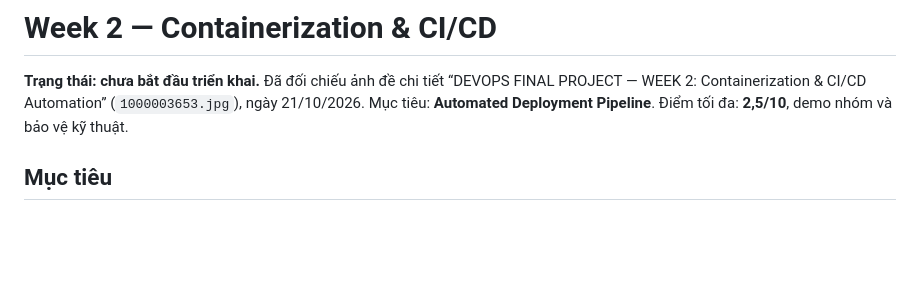
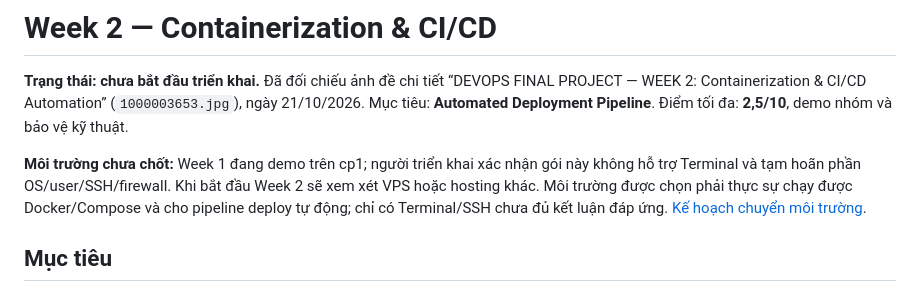
Before and after one commit to nathyu-le/DevopQLYFood, a Markdown page: docs/WEEK2_CHECKLIST.md, the part around the change. Rendered like a GitHub page; blank space fills up the shorter version.

```diff
--- a/docs/WEEK2_CHECKLIST.md
+++ b/docs/WEEK2_CHECKLIST.md
@@ -1,6 +1,8 @@
 # Week 2 — Containerization & CI/CD
 
 **Trạng thái: chưa bắt đầu triển khai.** Đã đối chiếu ảnh đề chi tiết “DEVOPS FINAL PROJECT — WEEK 2: Containerization & CI/CD Automation” (`1000003653.jpg`), ngày 21/10/2026. Mục tiêu: **Automated Deployment Pipeline**. Điểm tối đa: **2,5/10**, demo nhóm và bảo vệ kỹ thuật.
+
+**Môi trường chưa chốt:** Week 1 đang demo trên cp1; người triển khai xác nhận gói này không hỗ trợ Terminal và tạm hoãn phần OS/user/SSH/firewall. Khi bắt đầu Week 2 sẽ xem xét VPS hoặc hosting khác. Môi trường được chọn phải thực sự chạy được Docker/Compose và cho pipeline deploy tự động; chỉ có Terminal/SSH chưa đủ kết luận đáp ứng. [Kế hoạch chuyển môi trường](DEPLOYMENT_PLAN.md).
 
 ## Mục tiêu
 
```
Also changed, not shown: docs/DEPLOYMENT_PLAN.md (+18 -9 lines), docs/ROADMAP.md (+4 -4 lines).
